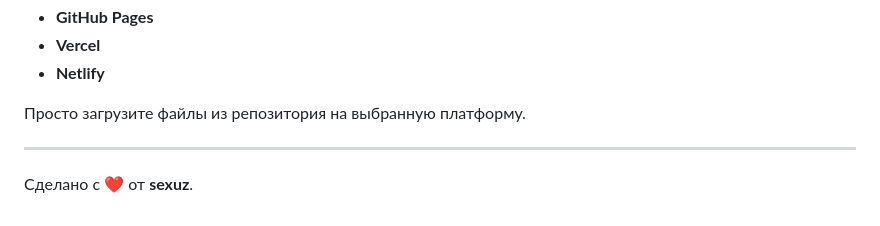
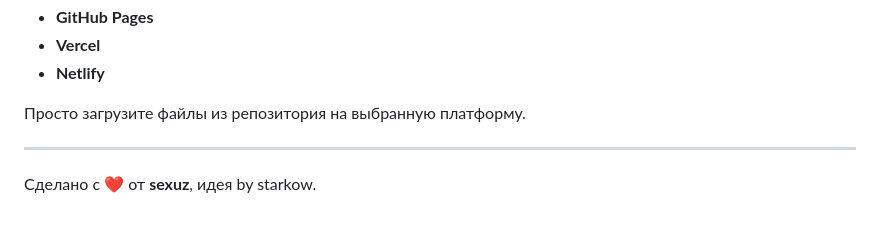
Before and after one commit to Sexuzxc/sexuz-bio, a Markdown page: README.md, the part around the change. Drawn GitHub-style.

```diff
--- a/README.md
+++ b/README.md
@@ -110,4 +110,4 @@
 
 ---
 
-Сделано с ❤️ от **sexuz**.
+Сделано с ❤️ от **sexuz**, идея by starkow.
```
